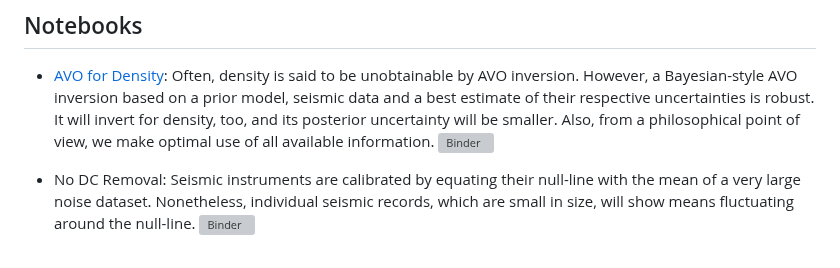
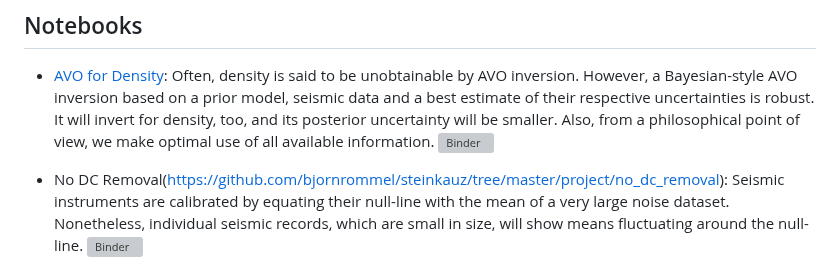
Before and after one commit to bjornrommel/steinkauz, a Markdown page: README.md, the part around the change. Rendered like a GitHub page; grey boxes are pictures that could not be loaded.

Commit message:
include No DC Removal into Readme

```diff
--- a/README.md
+++ b/README.md
@@ -19,7 +19,7 @@ Deploying nodes is not perfect: nodes are usually slightly mis-positioned. Furth
 Often, density is said to be unobtainable by AVO inversion. However, a Bayesian-style AVO inversion based on a prior model, seismic data and a best estimate of their respective uncertainties is robust. It will invert for density, too, and its posterior uncertainty will be smaller. Also, from a philosophical point of view, we make optimal use of all available information.
 [![Binder](https://mybinder.org/badge_logo.svg)](https://mybinder.org/v2/gh/bjornrommel/steinkauz/master?labpath=%2Fproject%2Favo_for_density%2Favo_for_density.ipynb)
 
-- No DC Removal:
+- No DC Removal(https://github.com/bjornrommel/steinkauz/tree/master/project/no_dc_removal):
 Seismic instruments are calibrated by equating their null-line with the mean of a very large noise dataset. Nonetheless, individual seismic records, which are small in size, will show means fluctuating around the null-line.
 [![Binder](https://mybinder.org/badge_logo.svg)](https://mybinder.org/v2/gh/bjornrommel/steinkauz/master?filepath=project/no_dc_removal/no_dc_removal.ipynb)
 
```
